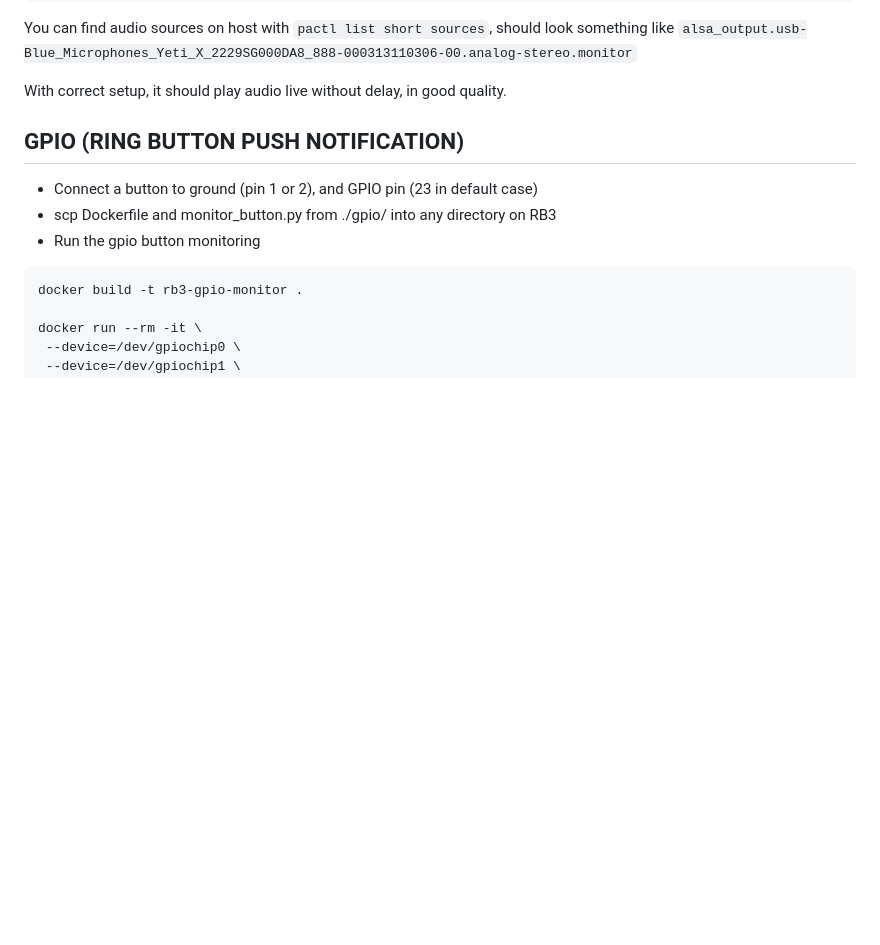
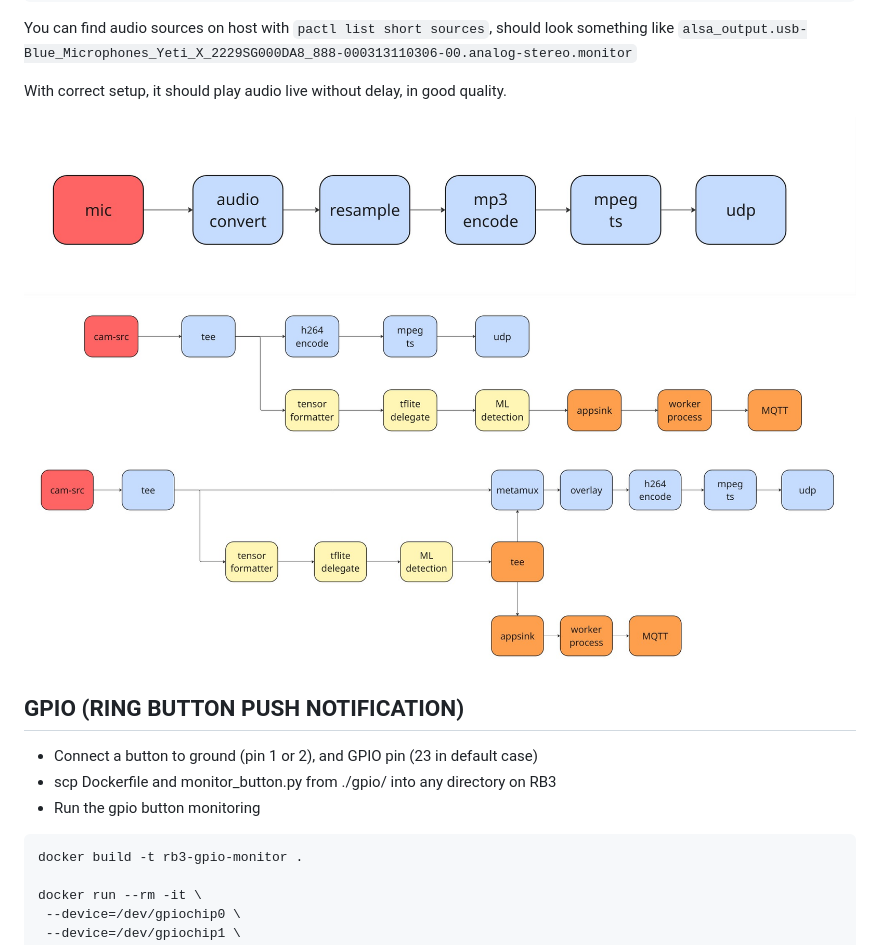
Before and after one commit to OpenGate-RB3/OpenGate-RB3, a Markdown page: README.md, the part around the change. Rendered like a GitHub page; blank space fills up the shorter version.

Commit message:
added diagrams to readme

```diff
--- a/README.md
+++ b/README.md
@@ -53,6 +53,10 @@ ffmpeg -f pulse -i <AUDIO SOURCE ON HOST> \
 You can find audio sources on host with `pactl list short sources`, should look something like `alsa_output.usb-Blue_Microphones_Yeti_X_2229SG000DA8_888-000313110306-00.analog-stereo.monitor`
 
 With correct setup, it should play audio live without delay, in good quality.
+
+![audio](https://github.com/OpenGate-RB3/OpenGate-RB3/blob/main/diagrams/CI_CD%20Diagram%20-%20AudioStream.jpg)
+![video-ai](https://github.com/OpenGate-RB3/OpenGate-RB3/blob/main/diagrams/CI_CD%20Diagram%20-%20Non-overlay.jpg)
+![video-ai-overlay](https://github.com/OpenGate-RB3/OpenGate-RB3/blob/main/diagrams/CI_CD%20Diagram%20-%20OVERLAY.jpg)
 
 ## GPIO (RING BUTTON PUSH NOTIFICATION)
 
```
